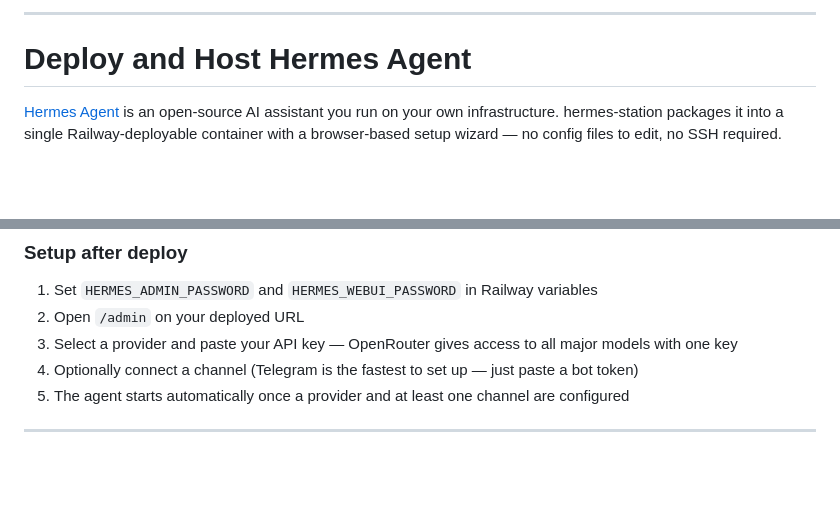
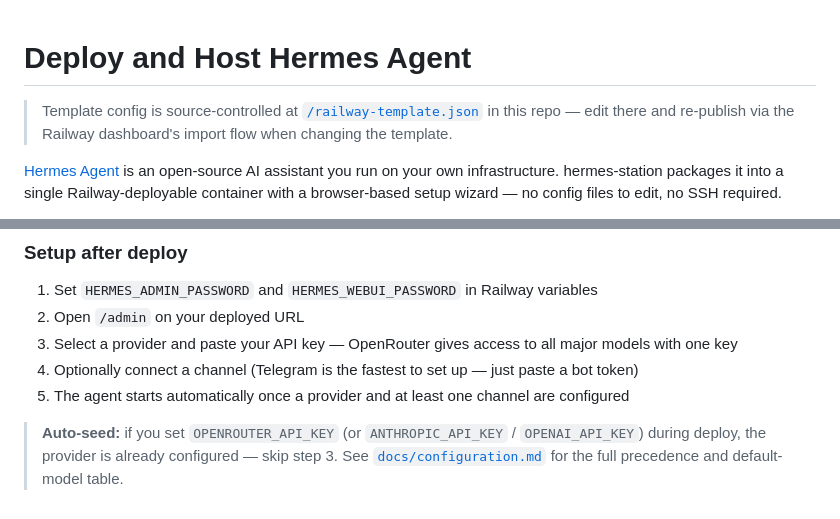
Before and after one commit to roryford/hermes-station, a Markdown page: docs/railway-template.md, 2 parts joined by grey strips. Drawn GitHub-style; blank space fills up the shorter version.

```diff
--- a/docs/railway-template.md
+++ b/docs/railway-template.md
@@ -1,5 +1,5 @@
-----
-
 # Deploy and Host Hermes Agent
 
+> Template config is source-controlled at [`/railway-template.json`](../railway-template.json) in this repo — edit there and re-publish via the Railway dashboard's import flow when changing the template.
+
 [Hermes Agent](https://github.com/NousResearch/hermes-agent) is an open-source AI assistant you run on your own infrastructure. hermes-station packages it into a single Railway-deployable container with a browser-based setup wizard — no config files to edit, no SSH required.
@@ -63,4 +67,4 @@ hermes-station has no external service dependencies beyond the LLM provider you
 4. Optionally connect a channel (Telegram is the fastest to set up — just paste a bot token)
 5. The agent starts automatically once a provider and at least one channel are configured
 
-----
+> **Auto-seed:** if you set `OPENROUTER_API_KEY` (or `ANTHROPIC_API_KEY` / `OPENAI_API_KEY`) during deploy, the provider is already configured — skip step 3. See [`docs/configuration.md`](configuration.md#provider-auto-seed) for the full precedence and default-model table.
```
Also changed, not shown: other parts of docs/railway-template.md (+4 -0 lines).
